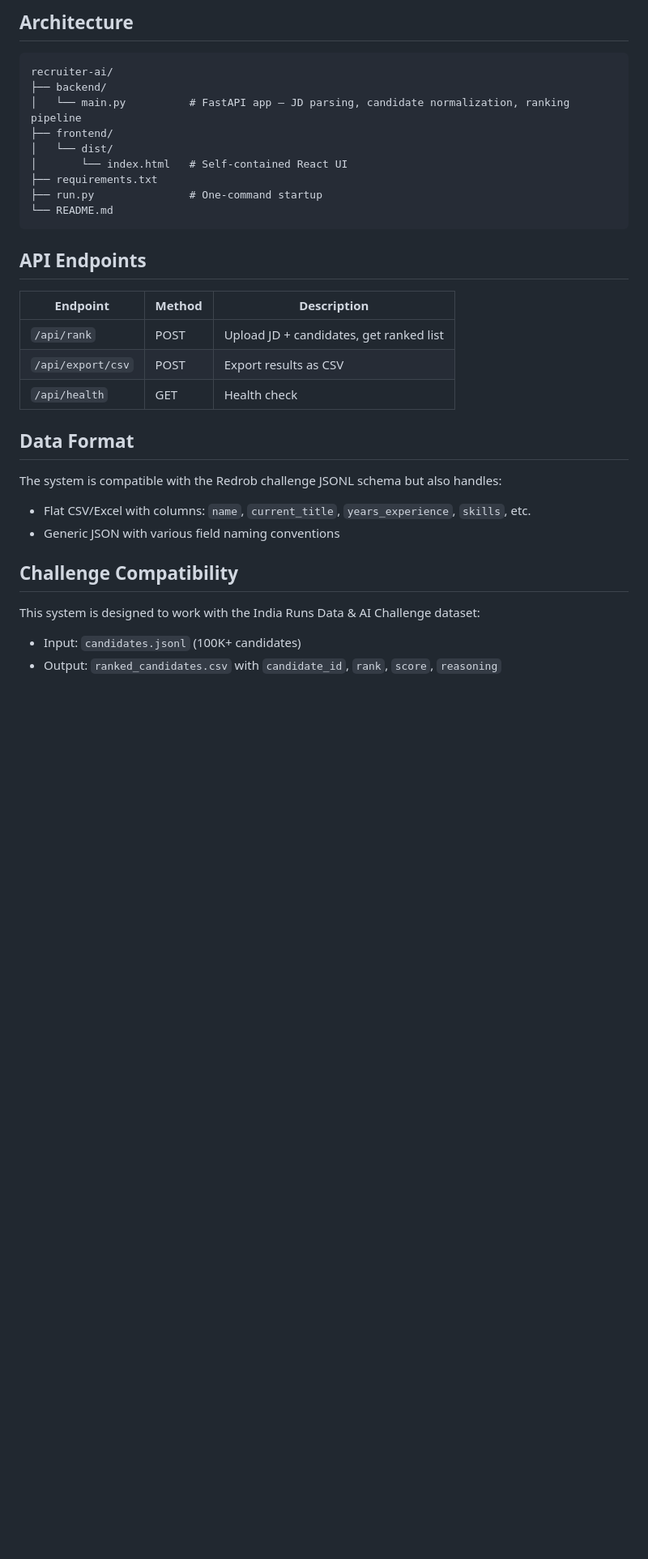
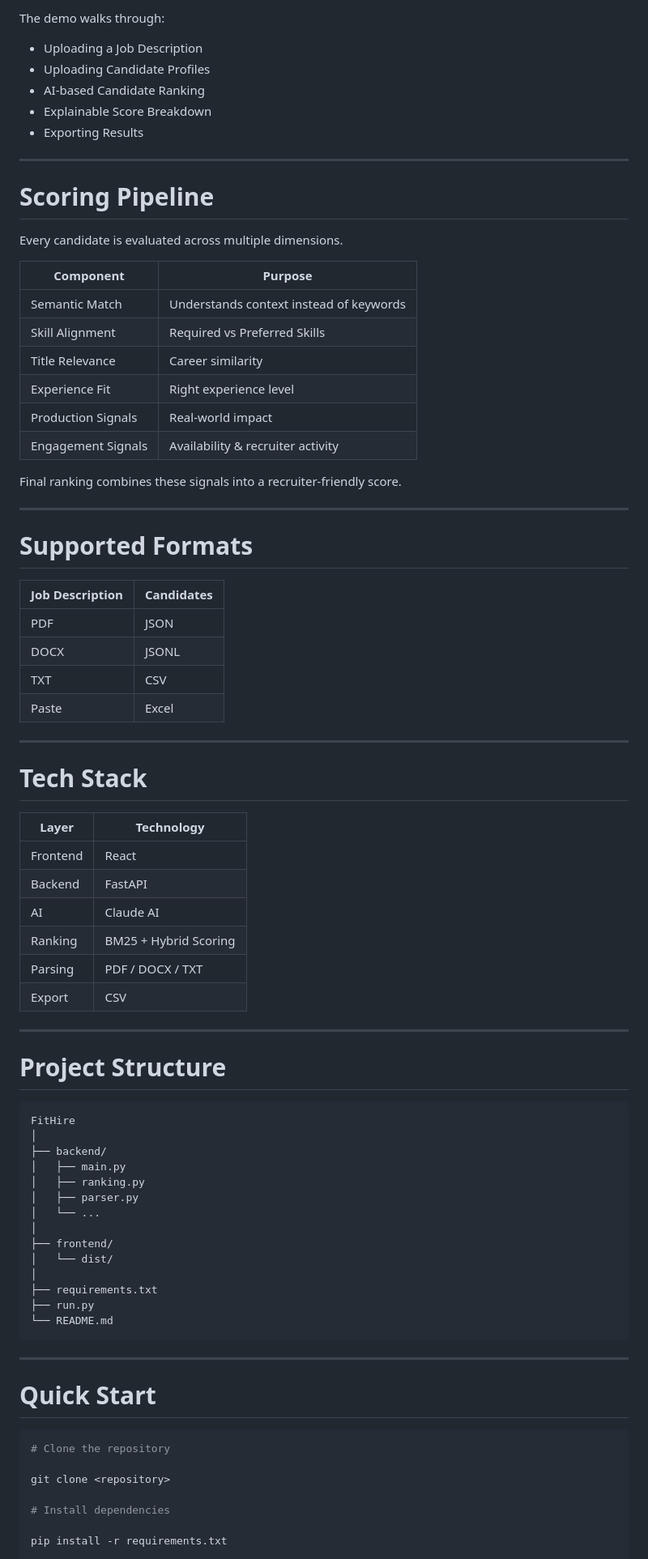
Before and after one commit to praptidethe11/FitHire, a Markdown page: README.md, the part around one of its changes. Shown at 81% size. Rendered like a GitHub page; blank space fills up the shorter version.

````diff
--- a/README.md
+++ b/README.md
@@ -53,36 +107,85 @@ final_score  = base_score × engagement + github_bonus + notice_bonus
 ```
 
-## Architecture
+The demo walks through:
 
-```
-recruiter-ai/
+- Uploading a Job Description
+- Uploading Candidate Profiles
+- AI-based Candidate Ranking
+- Explainable Score Breakdown
+- Exporting Results
+
+---
+
+# Scoring Pipeline
+
+Every candidate is evaluated across multiple dimensions.
+
+| Component | Purpose |
+|------------|----------|
+| Semantic Match | Understands context instead of keywords |
+| Skill Alignment | Required vs Preferred Skills |
+| Title Relevance | Career similarity |
+| Experience Fit | Right experience level |
+| Production Signals | Real-world impact |
+| Engagement Signals | Availability & recruiter activity |
+
+Final ranking combines these signals into a recruiter-friendly score.
+
+---
+
+# Supported Formats
+
+| Job Description | Candidates |
+|-----------------|------------|
+| PDF | JSON |
+| DOCX | JSONL |
+| TXT | CSV |
+| Paste | Excel |
+
+---
+
+# Tech Stack
+
+| Layer | Technology |
+|---------|------------|
+| Frontend | React |
+| Backend | FastAPI |
+| AI | Claude AI |
+| Ranking | BM25 + Hybrid Scoring |
+| Parsing | PDF / DOCX / TXT |
+| Export | CSV |
+
+---
+
+# Project Structure
+
+```text
+FitHire
+│
 ├── backend/
-│   └── main.py          # FastAPI app — JD parsing, candidate normalization, ranking pipeline
+│   ├── main.py
+│   ├── ranking.py
+│   ├── parser.py
+│   └── ...
+│
 ├── frontend/
 │   └── dist/
-│       └── index.html   # Self-contained React UI
+│
 ├── requirements.txt
-├── run.py               # One-command startup
+├── run.py
 └── README.md
 ```
 
-## API Endpoints
+---
 
-| Endpoint          | Method | Description                    |
-|-------------------|--------|--------------------------------|
-| `/api/rank`       | POST   | Upload JD + candidates, get ranked list |
-| `/api/export/csv` | POST   | Export results as CSV          |
-| `/api/health`     | GET    | Health check                   |
+# Quick Start
 
-## Data Format
+```bash
+# Clone the repository
 
-The system is compatible with the Redrob challenge JSONL schema but also handles:
-- Flat CSV/Excel with columns: `name`, `current_title`, `years_experience`, `skills`, etc.
-- Generic JSON with various field naming conventions
+git clone <repository>
 
-## Challenge Compatibility
+# Install dependencies
 
-This system is designed to work with the India Runs Data & AI Challenge dataset:
-- Input: `candidates.jsonl` (100K+ candidates)
-- Output: `ranked_candidates.csv` with `candidate_id`, `rank`, `score`, `reasoning`
+pip install -r requirements.txt
 
````
Also changed, not shown: other parts of README.md (+160 -45 lines).
